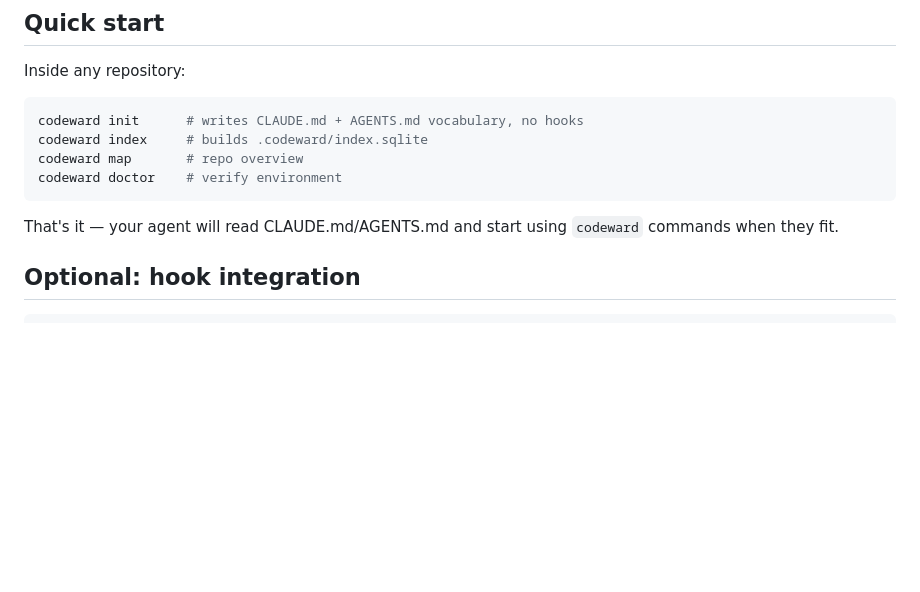
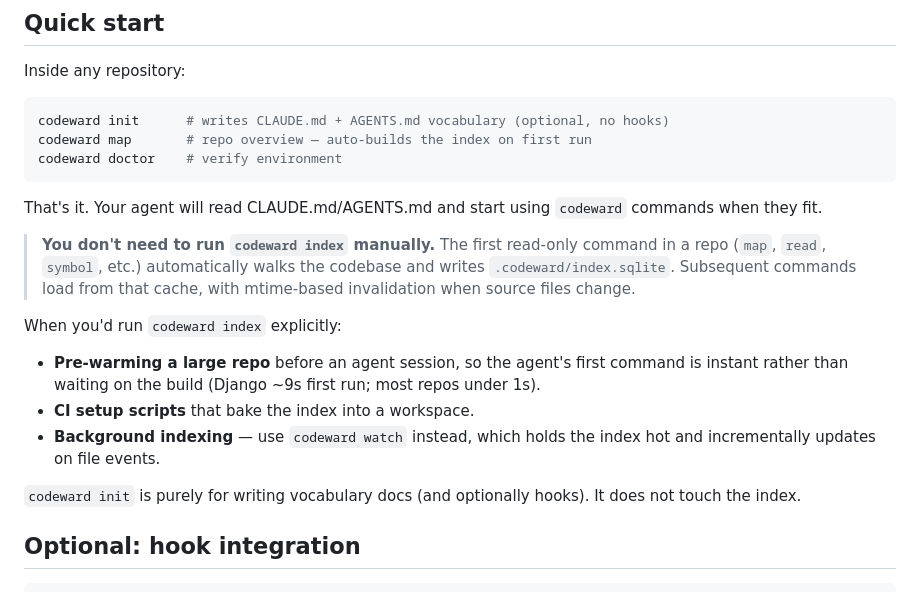
Before and after one commit to osirishorus/codeward, a Markdown page: README.md, the part around the change. GitHub-like rendering; blank space fills up the shorter version.

Commit message:
docs: clarify that the index auto-builds on first command — no manual codeward index needed

````diff
--- a/README.md
+++ b/README.md
@@ -46,13 +46,22 @@ Once Codeward lands on PyPI, this will become `pip install codeward` / `pipx ins
 Inside any repository:
 
 ```bash
-codeward init      # writes CLAUDE.md + AGENTS.md vocabulary, no hooks
-codeward index     # builds .codeward/index.sqlite
-codeward map       # repo overview
+codeward init      # writes CLAUDE.md + AGENTS.md vocabulary (optional, no hooks)
+codeward map       # repo overview — auto-builds the index on first run
 codeward doctor    # verify environment
 ```
 
-That's it — your agent will read CLAUDE.md/AGENTS.md and start using `codeward` commands when they fit.
+That's it. Your agent will read CLAUDE.md/AGENTS.md and start using `codeward` commands when they fit.
+
+> **You don't need to run `codeward index` manually.** The first read-only command in a repo (`map`, `read`, `symbol`, etc.) automatically walks the codebase and writes `.codeward/index.sqlite`. Subsequent commands load from that cache, with mtime-based invalidation when source files change.
+
+When you'd run `codeward index` explicitly:
+
+- **Pre-warming a large repo** before an agent session, so the agent's first command is instant rather than waiting on the build (Django ~9s first run; most repos under 1s).
+- **CI setup scripts** that bake the index into a workspace.
+- **Background indexing** — use `codeward watch` instead, which holds the index hot and incrementally updates on file events.
+
+`codeward init` is purely for writing vocabulary docs (and optionally hooks). It does not touch the index.
 
 ## Optional: hook integration
 
````
